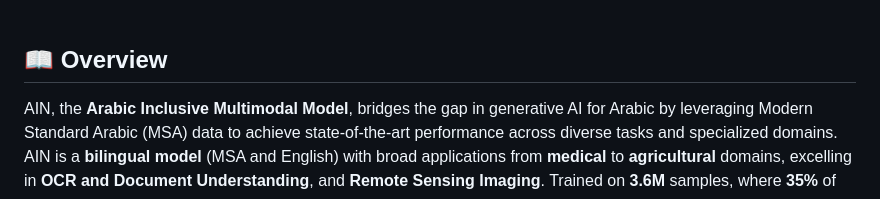
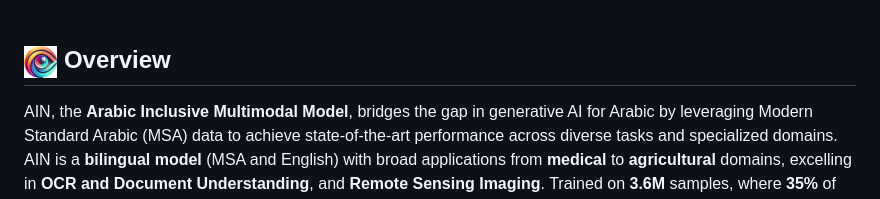
Before and after one commit to mbzuai-oryx/AIN, a Markdown page: README.md, the part around one of its changes. Rendered like a GitHub page.

```diff
--- a/README.md
+++ b/README.md
@@ -39,7 +52,7 @@
 <br>
 
 
-## 📖 Overview
+## <img src="images/AIN.png" width="4%" alt="AIN Logo"> Overview
 <p style="text-align: justify">
 AIN, the <b>Arabic Inclusive Multimodal Model</b>, bridges the gap in generative AI for Arabic by leveraging Modern Standard Arabic (MSA) data to achieve state-of-the-art performance across diverse tasks and specialized domains. AIN is a <b>bilingual model</b> (MSA and English) with broad applications from <b>medical</b> to <b>agricultural</b> domains, excelling in <b>OCR and Document Understanding</b>, and <b>Remote Sensing Imaging</b>. Trained on <b>3.6M </b>samples, where <b>35%</b> of its Arabic data comes from authentic sources. Built on Qwen-2-VL, AIN empowers Arabic speakers with advanced, inclusive AI capabilities, outperforming leading models in key benchmarks. </p>
 <br>
```
Also changed, not shown: other parts of README.md (+16 -3 lines).
